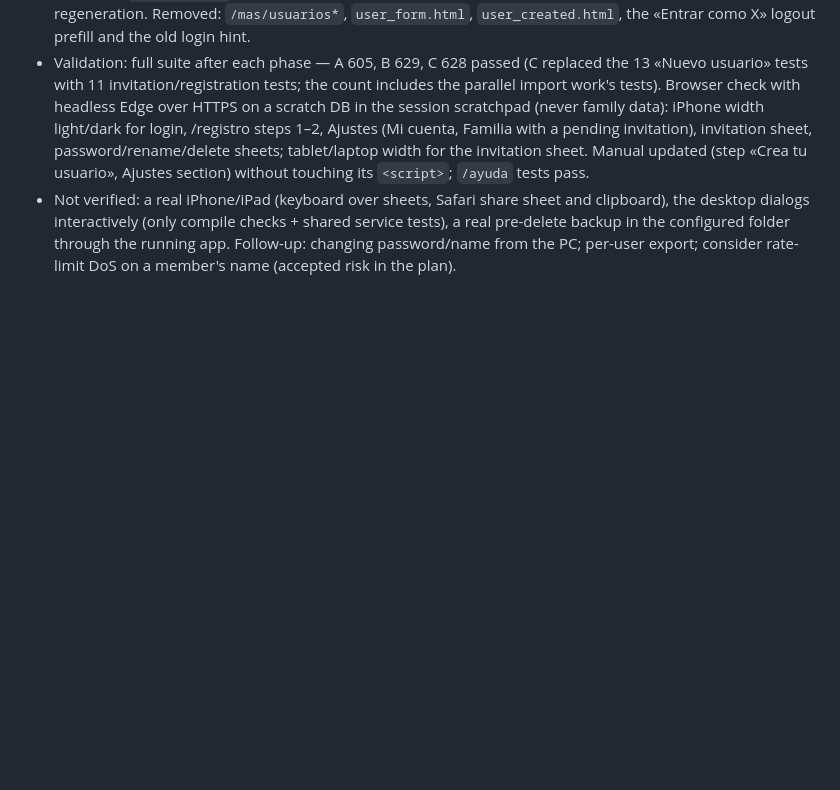
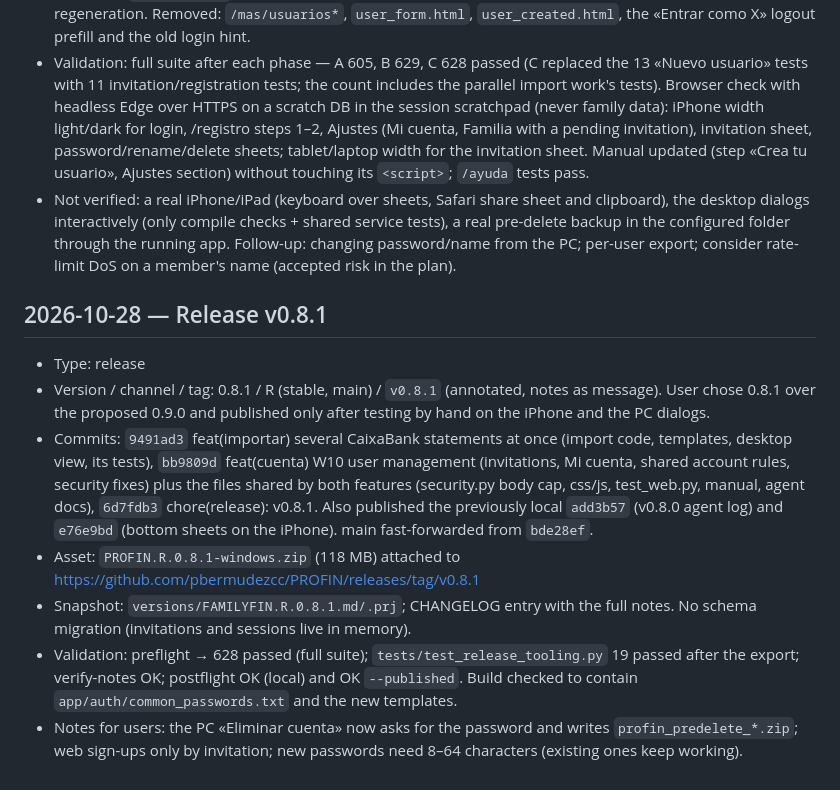
Before and after one commit to pbermudezcc/PROFIN, a Markdown page: docs/agent/agent_log.md, the part around the change. GitHub-like rendering; blank space fills up the shorter version.

Commit message:
docs(agent_log): record v0.8.1 release
Co-Authored-By: Claude Opus 5.5 <noreply@anthropic.com>
Claude-Session: https://claude.ai/code/session_017DZ5o4z8z1CvrHKk2mMaij

```diff
--- a/docs/agent/agent_log.md
+++ b/docs/agent/agent_log.md
@@ -344,3 +344,12 @@ Entry format:
 - Phase C (`app/web/invites.py` InviteStore, `routers/users.py`, `/registro` in `routers/auth.py`, `registro.html`, `_account_fields.html`, `invite_issued/limit.html`): «Invitar a alguien» in Ajustes › Familia (code XXXX-XXXX from a 30-symbol alphabet, ~39 bits, 15 min, single use, only SHA-256 stored, ≤ 3 active per member, «Anular»; countdown, Copiar, Compartir via navigator.share). Login page link «¿Tienes un código de invitación?» → step 1 code (every wrong code counts on IP + a shared «#invitacion» key) → step 2 name/password (validated before consuming; consume → create_user → restore on failure) → signed in with a fresh session, welcome card suggesting default categories; audit «alta por invitación de X»; the PC login list refreshes (`user_created`). Invitations dropped with the sessions on data-folder switch and certificate regeneration. Removed: `/mas/usuarios*`, `user_form.html`, `user_created.html`, the «Entrar como X» logout prefill and the old login hint.
 - Validation: full suite after each phase — A 605, B 629, C 628 passed (C replaced the 13 «Nuevo usuario» tests with 11 invitation/registration tests; the count includes the parallel import work's tests). Browser check with headless Edge over HTTPS on a scratch DB in the session scratchpad (never family data): iPhone width light/dark for login, /registro steps 1–2, Ajustes (Mi cuenta, Familia with a pending invitation), invitation sheet, password/rename/delete sheets; tablet/laptop width for the invitation sheet. Manual updated (step «Crea tu usuario», Ajustes section) without touching its `<script>`; `/ayuda` tests pass.
 - Not verified: a real iPhone/iPad (keyboard over sheets, Safari share sheet and clipboard), the desktop dialogs interactively (only compile checks + shared service tests), a real pre-delete backup in the configured folder through the running app. Follow-up: changing password/name from the PC; per-user export; consider rate-limit DoS on a member's name (accepted risk in the plan).
+
+## 2026-10-28 — Release v0.8.1
+- Type: release
+- Version / channel / tag: 0.8.1 / R (stable, main) / `v0.8.1` (annotated, notes as message). User chose 0.8.1 over the proposed 0.9.0 and published only after testing by hand on the iPhone and the PC dialogs.
+- Commits: `9491ad3` feat(importar) several CaixaBank statements at once (import code, templates, desktop view, its tests), `bb9809d` feat(cuenta) W10 user management (invitations, Mi cuenta, shared account rules, security fixes) plus the files shared by both features (security.py body cap, css/js, test_web.py, manual, agent docs), `6d7fdb3` chore(release): v0.8.1. Also published the previously local `add3b57` (v0.8.0 agent log) and `e76e9bd` (bottom sheets on the iPhone). main fast-forwarded from `bde28ef`.
+- Asset: `PROFIN.R.0.8.1-windows.zip` (118 MB) attached to https://github.com/pbermudezcc/PROFIN/releases/tag/v0.8.1
+- Snapshot: `versions/FAMILYFIN.R.0.8.1.md/.prj`; CHANGELOG entry with the full notes. No schema migration (invitations and sessions live in memory).
+- Validation: preflight → 628 passed (full suite); `tests/test_release_tooling.py` 19 passed after the export; verify-notes OK; postflight OK (local) and OK `--published`. Build checked to contain `app/auth/common_passwords.txt` and the new templates.
+- Notes for users: the PC «Eliminar cuenta» now asks for the password and writes `profin_predelete_*.zip`; web sign-ups only by invitation; new passwords need 8–64 characters (existing ones keep working).
```
